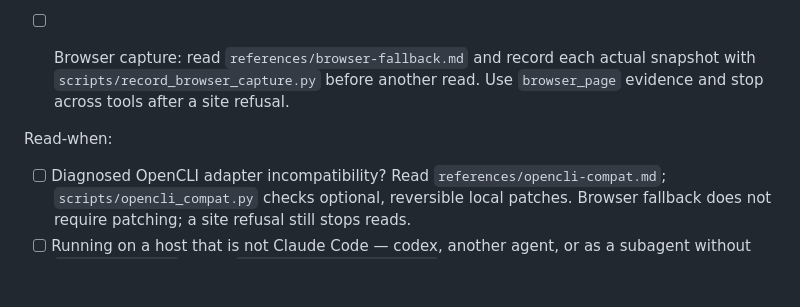
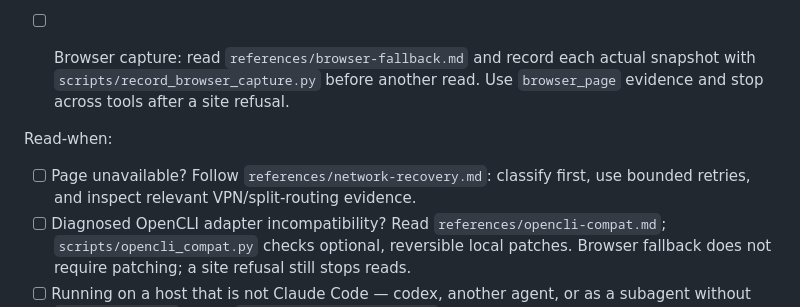
Before and after one commit to addsumtech/job-hunt, a Markdown page: SKILL.md, the part around the change. Rendered like a GitHub page; blank space fills up the shorter version.

Commit message:
Register network recovery in the skill self-check

```diff
--- a/SKILL.md
+++ b/SKILL.md
@@ -871,6 +871,8 @@ believing you vetted it.
       Use `browser_page` evidence and stop across tools after a site refusal.
 
 Read-when:
+- [ ] Page unavailable? Follow `references/network-recovery.md`: classify first,
+      use bounded retries, and inspect relevant VPN/split-routing evidence.
 - [ ] Diagnosed OpenCLI adapter incompatibility? Read `references/opencli-compat.md`;
       `scripts/opencli_compat.py` checks optional, reversible local patches.
       Browser fallback does not require patching; a site refusal still stops reads.
```
